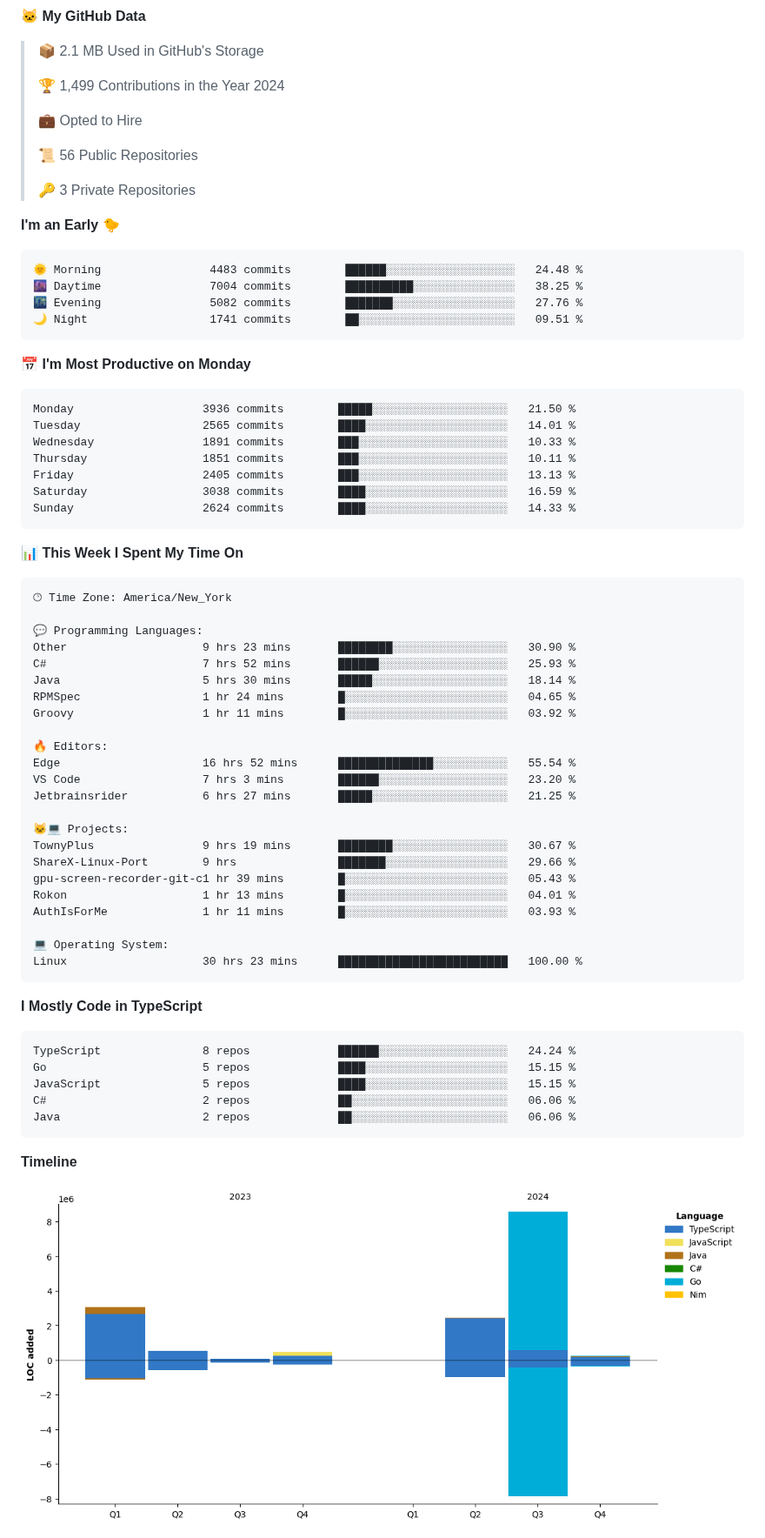
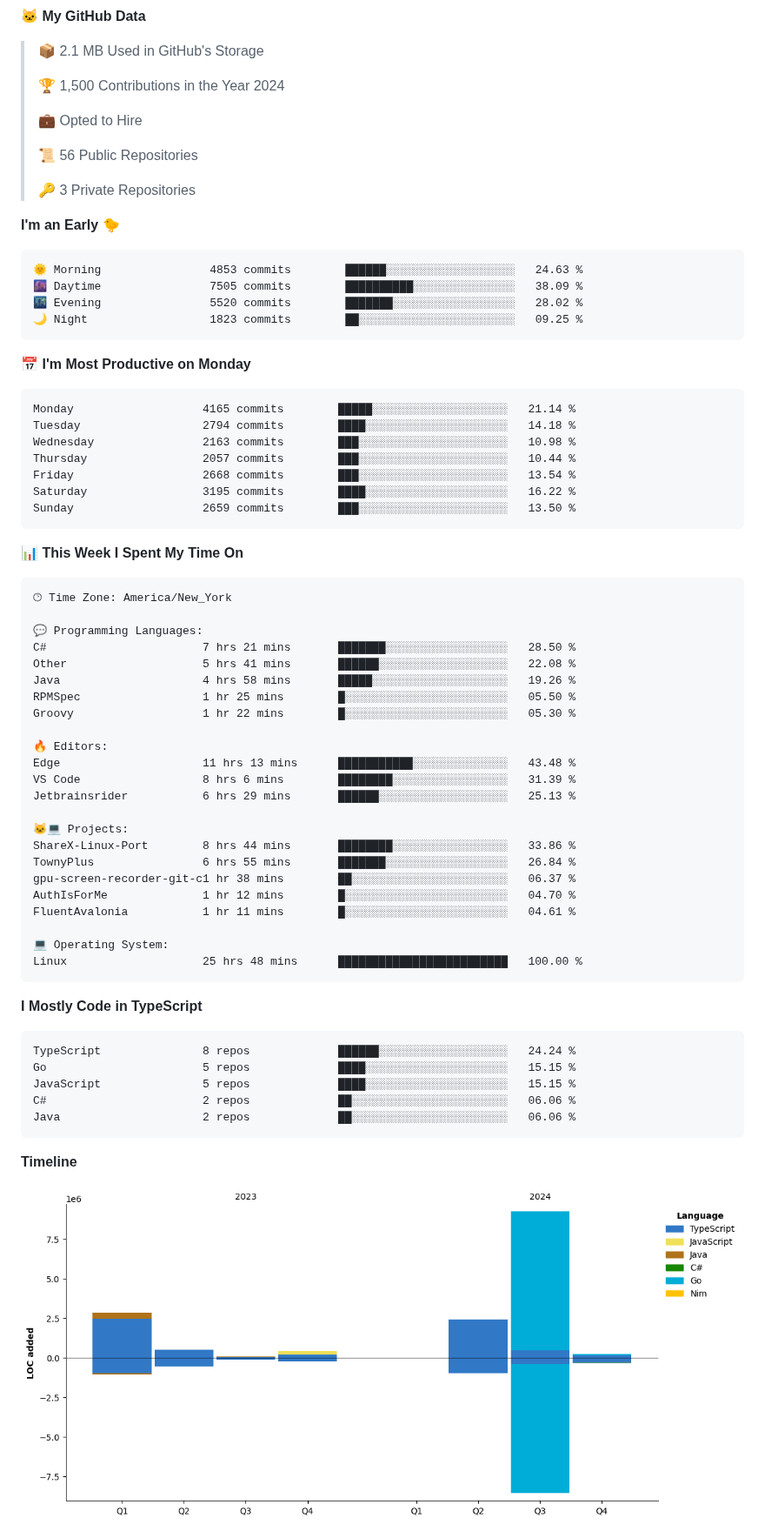
Before and after one commit to BrycensRanch/BrycensRanch, a Markdown page: README.md, the part around one of its changes. Shown at 87% size. Rendered like a GitHub page; pictures changed too: assets/bar_graph.png.

Commit message:
Updated with Dev Metrics

````diff
--- a/README.md
+++ b/README.md
@@ -51,7 +51,7 @@ It all started from a simple Discord bot and me being a cheapskate. Look at me n
 
 > 📦 2.1 MB Used in GitHub's Storage
  >
-> 🏆 1,499 Contributions in the Year 2024
+> 🏆 1,500 Contributions in the Year 2024
  >
 > 💼 Opted to Hire
  >
@@ -62,21 +62,21 @@ It all started from a simple Discord bot and me being a cheapskate. Look at me n
 **I'm an Early 🐤**
 
 ```text
-🌞 Morning                4483 commits        ██████░░░░░░░░░░░░░░░░░░░   24.48 %
-🌆 Daytime                7004 commits        ██████████░░░░░░░░░░░░░░░   38.25 %
-🌃 Evening                5082 commits        ███████░░░░░░░░░░░░░░░░░░   27.76 %
-🌙 Night                  1741 commits        ██░░░░░░░░░░░░░░░░░░░░░░░   09.51 %
+🌞 Morning                4853 commits        ██████░░░░░░░░░░░░░░░░░░░   24.63 %
+🌆 Daytime                7505 commits        ██████████░░░░░░░░░░░░░░░   38.09 %
+🌃 Evening                5520 commits        ███████░░░░░░░░░░░░░░░░░░   28.02 %
+🌙 Night                  1823 commits        ██░░░░░░░░░░░░░░░░░░░░░░░   09.25 %
 ```
 📅 **I'm Most Productive on Monday**
 
 ```text
-Monday                   3936 commits        █████░░░░░░░░░░░░░░░░░░░░   21.50 %
-Tuesday                  2565 commits        ████░░░░░░░░░░░░░░░░░░░░░   14.01 %
-Wednesday                1891 commits        ███░░░░░░░░░░░░░░░░░░░░░░   10.33 %
-Thursday                 1851 commits        ███░░░░░░░░░░░░░░░░░░░░░░   10.11 %
-Friday                   2405 commits        ███░░░░░░░░░░░░░░░░░░░░░░   13.13 %
-Saturday                 3038 commits        ████░░░░░░░░░░░░░░░░░░░░░   16.59 %
-Sunday                   2624 commits        ████░░░░░░░░░░░░░░░░░░░░░   14.33 %
+Monday                   4165 commits        █████░░░░░░░░░░░░░░░░░░░░   21.14 %
+Tuesday                  2794 commits        ████░░░░░░░░░░░░░░░░░░░░░   14.18 %
+Wednesday                2163 commits        ███░░░░░░░░░░░░░░░░░░░░░░   10.98 %
+Thursday                 2057 commits        ███░░░░░░░░░░░░░░░░░░░░░░   10.44 %
+Friday                   2668 commits        ███░░░░░░░░░░░░░░░░░░░░░░   13.54 %
+Saturday                 3195 commits        ████░░░░░░░░░░░░░░░░░░░░░   16.22 %
+Sunday                   2659 commits        ███░░░░░░░░░░░░░░░░░░░░░░   13.50 %
 ```
 
 
@@ -86,26 +86,26 @@ Sunday                   2624 commits        ████░░░░░░░
 🕑︎ Time Zone: America/New_York
 
 💬 Programming Languages:
-Other                    9 hrs 23 mins       ████████░░░░░░░░░░░░░░░░░   30.90 %
-C#                       7 hrs 52 mins       ██████░░░░░░░░░░░░░░░░░░░   25.93 %
-Java                     5 hrs 30 mins       █████░░░░░░░░░░░░░░░░░░░░   18.14 %
-RPMSpec                  1 hr 24 mins        █░░░░░░░░░░░░░░░░░░░░░░░░   04.65 %
-Groovy                   1 hr 11 mins        █░░░░░░░░░░░░░░░░░░░░░░░░   03.92 %
+C#                       7 hrs 21 mins       ███████░░░░░░░░░░░░░░░░░░   28.50 %
+Other                    5 hrs 41 mins       ██████░░░░░░░░░░░░░░░░░░░   22.08 %
+Java                     4 hrs 58 mins       █████░░░░░░░░░░░░░░░░░░░░   19.26 %
+RPMSpec                  1 hr 25 mins        █░░░░░░░░░░░░░░░░░░░░░░░░   05.50 %
+Groovy                   1 hr 22 mins        █░░░░░░░░░░░░░░░░░░░░░░░░   05.30 %
 
 🔥 Editors:
-Edge                     16 hrs 52 mins      ██████████████░░░░░░░░░░░   55.54 %
-VS Code                  7 hrs 3 mins        ██████░░░░░░░░░░░░░░░░░░░   23.20 %
-Jetbrainsrider           6 hrs 27 mins       █████░░░░░░░░░░░░░░░░░░░░   21.25 %
+Edge                     11 hrs 13 mins      ███████████░░░░░░░░░░░░░░   43.48 %
+VS Code                  8 hrs 6 mins        ████████░░░░░░░░░░░░░░░░░   31.39 %
+Jetbrainsrider           6 hrs 29 mins       ██████░░░░░░░░░░░░░░░░░░░   25.13 %
 
 🐱‍💻 Projects:
-TownyPlus                9 hrs 19 mins       ████████░░░░░░░░░░░░░░░░░   30.67 %
-ShareX-Linux-Port        9 hrs               ███████░░░░░░░░░░░░░░░░░░   29.66 %
-gpu-screen-recorder-git-c1 hr 39 mins        █░░░░░░░░░░░░░░░░░░░░░░░░   05.43 %
-Rokon                    1 hr 13 mins        █░░░░░░░░░░░░░░░░░░░░░░░░   04.01 %
-AuthIsForMe              1 hr 11 mins        █░░░░░░░░░░░░░░░░░░░░░░░░   03.93 %
+ShareX-Linux-Port        8 hrs 44 mins       ████████░░░░░░░░░░░░░░░░░   33.86 %
+TownyPlus                6 hrs 55 mins       ███████░░░░░░░░░░░░░░░░░░   26.84 %
+gpu-screen-recorder-git-c1 hr 38 mins        ██░░░░░░░░░░░░░░░░░░░░░░░   06.37 %
+AuthIsForMe              1 hr 12 mins        █░░░░░░░░░░░░░░░░░░░░░░░░   04.70 %
+FluentAvalonia           1 hr 11 mins        █░░░░░░░░░░░░░░░░░░░░░░░░   04.61 %
 
 💻 Operating System:
-Linux                    30 hrs 23 mins      █████████████████████████   100.00 %
+Linux                    25 hrs 48 mins      █████████████████████████   100.00 %
 ```
 
 **I Mostly Code in TypeScript**
````
Also changed, not shown: other parts of README.md (+2 -2 lines).
